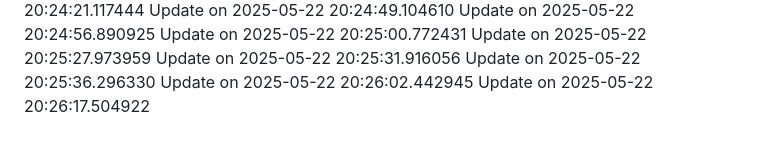
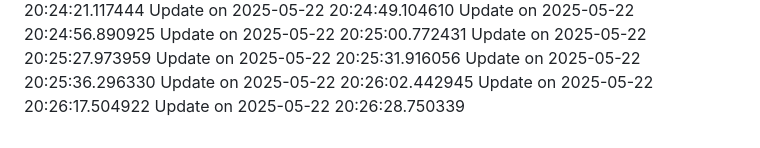
Before and after one commit to nahmad0/nahmadpushes, a Markdown page: README.md, the part around the change. Rendered like a GitHub page.

```diff
--- a/README.md
+++ b/README.md
@@ -89,3 +89,4 @@ Update on 2025-05-22 20:25:31.916056
 Update on 2025-05-22 20:25:36.296330
 Update on 2025-05-22 20:26:02.442945
 Update on 2025-05-22 20:26:17.504922
+Update on 2025-05-22 20:26:28.750339
```
